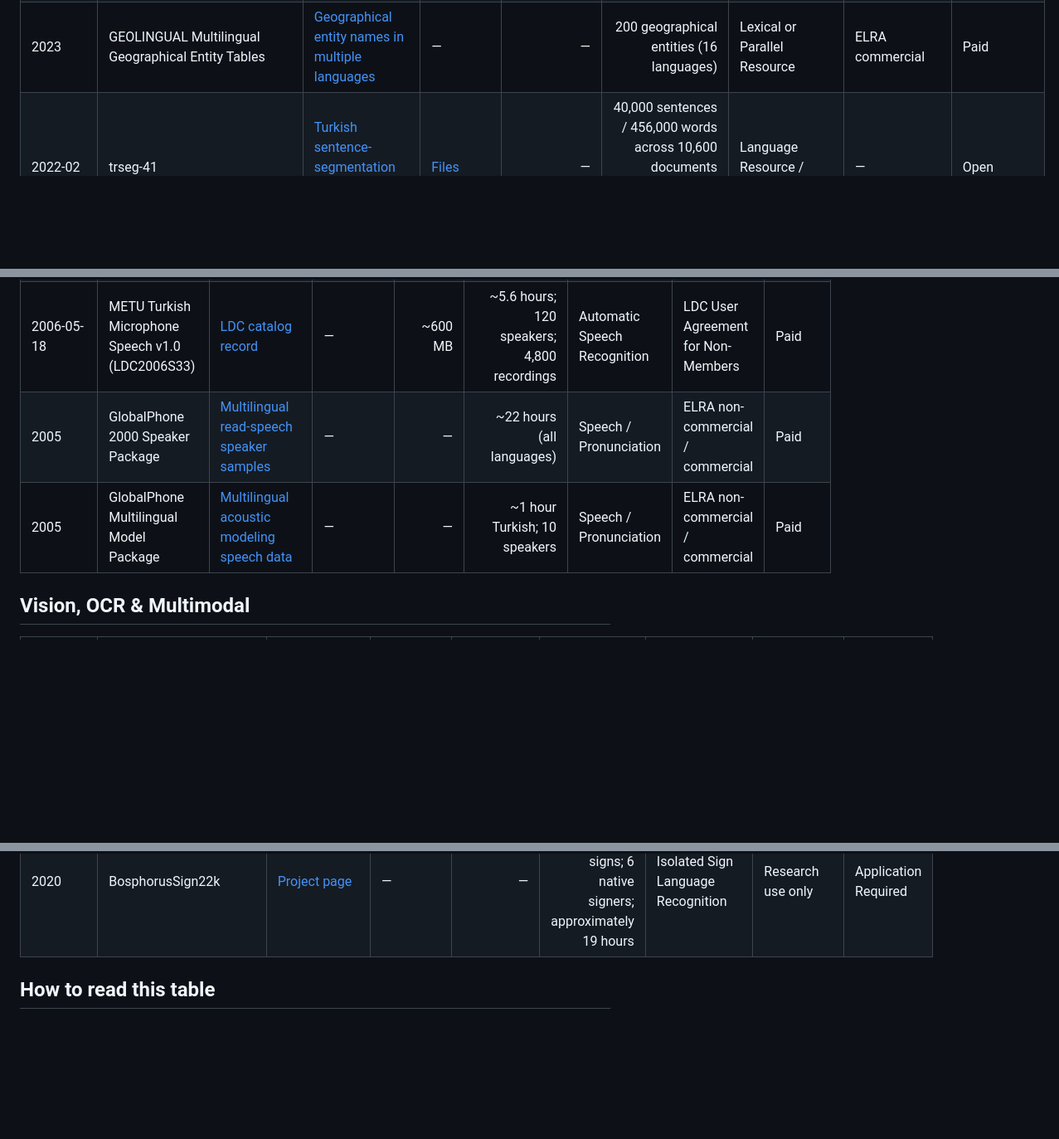
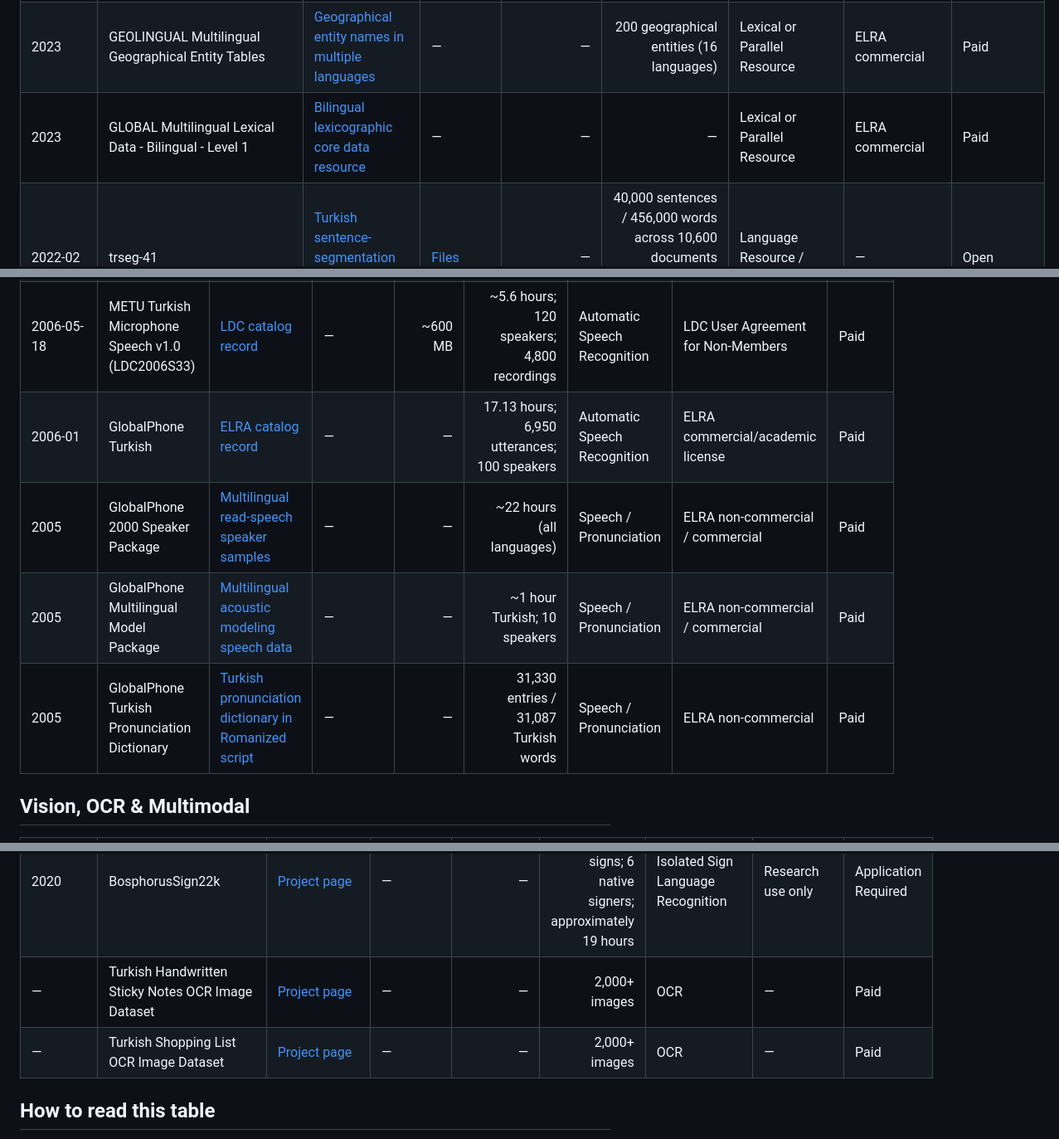
Before and after one commit to BilalAbic/awesome-turkish-datasets, a Markdown page: README.md, 3 parts joined by grey strips. Shown at 83% size. GitHub-like rendering; blank space fills up the shorter version.

```diff
--- a/README.md
+++ b/README.md
@@ -95,6 +96,7 @@ Turkish datasets are scattered across dataset cards, university pages, shared-ta
 | 2023-04 | OpenAssistant Conversations | [Human-annotated assistant-style conversation messages](https://huggingface.co/datasets/OpenAssistant/oasst1) | [Files](https://huggingface.co/datasets/OpenAssistant/oasst1/tree/main) | 39.7 MB | 88,838 rows | Instruction Tuning | Apache-2.0 | Open |
 | 2023-03 | OSCAR Turkish | [Multilingual web corpus filtered from CommonCrawl](https://huggingface.co/datasets/oscar-corpus/OSCAR-2301) | [Files](https://huggingface.co/datasets/oscar-corpus/OSCAR-2301/tree/main) | 73.7 GB (Turkish) | 26,654,330 Turkish documents; 8,290,890,087 words | Language Modeling | CC0 (metadata only) | Gated |
 | 2023 | GEOLINGUAL Multilingual Geographical Entity Tables | [Geographical entity names in multiple languages](https://catalog.elra.info/en-us/repository/browse/ELRA-L0205/) | — | — | 200 geographical entities (16 languages) | Lexical or Parallel Resource | ELRA commercial | Paid |
+| 2023 | GLOBAL Multilingual Lexical Data - Bilingual - Level 1 | [Bilingual lexicographic core data resource](https://catalog.elra.info/en-us/repository/browse/ELRA-M0111_04/) | — | — | — | Lexical or Parallel Resource | ELRA commercial | Paid |
 | 2022-02 | trseg-41 | [Turkish sentence-segmentation benchmark corpus](https://github.com/alisafaya/mukayese) | [Files](https://github.com/alisafaya/mukayese/releases/download/v0.0.1/mukayese-datasets.tar.gz) | — | 40,000 sentences / 456,000 words across 10,600 documents (news, tweets, scientific abstracts) | Language Resource / Modeling | — | Open |
 | 2022-02 | trspell-10 | [Turkish spelling-correction word pairs](https://github.com/alisafaya/mukayese) | [Files](https://github.com/alisafaya/mukayese/releases/download/v0.0.1/mukayese-datasets.tar.gz) | — | 10,000 corrupted word pairs (8,500 real Turkish words + 1,000 foreign words + 500 generated sequences) | Language Resource / Modeling | — | Open |
 | 2022-01 | hunspell-tr | [Turkish spellchecking word list](https://github.com/tdd-ai/hunspell-tr) | — | — | — | Lexical Resource | MPL-2.0 | Open |
@@ -168,8 +171,10 @@ Turkish datasets are scattered across dataset cards, university pages, shared-ta
 | 2016-07 | Collins Multilingual database (MLD) – WordBank with audio files | [Multilingual word lexicon with native-speaker audio](https://catalog.elra.info/en-us/repository/browse/ELRA-S0382/) | — | — | 10,000 Turkish words with audio | Speech / Pronunciation | ELRA non-commercial | Paid |
 | 2014-07 | 2009 NIST Language Recognition Evaluation Test Set | [Multilingual telephone speech for language identification](https://catalog.ldc.upenn.edu/LDC2014S06) | — | — | 215 hours of speech across 23 languages and dialects | Language Identification | LDC User Agreement for Non-Members | Paid |
 | 2006-05-18 | METU Turkish Microphone Speech v1.0 (LDC2006S33) | [LDC catalog record](https://catalog.ldc.upenn.edu/LDC2006S33) | — | ~600 MB | ~5.6 hours; 120 speakers; 4,800 recordings | Automatic Speech Recognition | LDC User Agreement for Non-Members | Paid |
+| 2006-01 | GlobalPhone Turkish | [ELRA catalog record](https://catalog.elra.info/en-us/repository/browse/ELRA-S0206/) | — | — | 17.13 hours; 6,950 utterances; 100 speakers | Automatic Speech Recognition | ELRA commercial/academic license | Paid |
 | 2005 | GlobalPhone 2000 Speaker Package | [Multilingual read-speech speaker samples](https://catalog.elra.info/en-us/repository/browse/ELRA-S0400/) | — | — | ~22 hours (all languages) | Speech / Pronunciation | ELRA non-commercial / commercial | Paid |
 | 2005 | GlobalPhone Multilingual Model Package | [Multilingual acoustic modeling speech data](https://catalog.elra.info/en-us/repository/browse/ELRA-S0399/) | — | — | ~1 hour Turkish; 10 speakers | Speech / Pronunciation | ELRA non-commercial / commercial | Paid |
+| 2005 | GlobalPhone Turkish Pronunciation Dictionary | [Turkish pronunciation dictionary in Romanized script](https://catalog.elra.info/en-us/repository/browse/ELRA-S0361/) | — | — | 31,330 entries / 31,087 Turkish words | Speech / Pronunciation | ELRA non-commercial | Paid |
 
 ## Vision, OCR & Multimodal
 
@@ -201,6 +208,8 @@ Turkish datasets are scattered across dataset cards, university pages, shared-ta
 | 2022-11 | laion2B-multi-turkish-subset | [Image-text pairs from LAION-5B](https://huggingface.co/datasets/mcemilg/laion2B-multi-turkish-subset) | [Files](https://huggingface.co/datasets/mcemilg/laion2B-multi-turkish-subset/tree/main) | 4.40 GB | 34,638,627 Turkish rows | Vision-Language | CC BY 4.0 | Open |
 | 2020 | AUTSL | [Project page](https://cvml.ankara.edu.tr/datasets/) | — | — | 38,336 videos; 226 signs; 43 signers; RGB, depth, and skeleton modalities | Isolated Sign Language Recognition | Research use only | Application Required |
 | 2020 | BosphorusSign22k | [Project page](https://ogulcanozdemir.github.io/bosphorussign22k/) | — | — | 22,542 videos; 744 signs; 6 native signers; approximately 19 hours | Isolated Sign Language Recognition | Research use only | Application Required |
+| — | Turkish Handwritten Sticky Notes OCR Image Dataset | [Project page](https://www.futurebeeai.com/dataset/ocr-dataset/turkish-sticky-notes-ocr-image-dataset) | — | — | 2,000+ images | OCR | — | Paid |
+| — | Turkish Shopping List OCR Image Dataset | [Project page](https://www.futurebeeai.com/dataset/ocr-dataset/turkish-shopping-list-ocr-image-dataset) | — | — | 2,000+ images | OCR | — | Paid |
 
 ## How to read this table
 
```
Also changed, not shown: other parts of README.md (+6 -2 lines).
